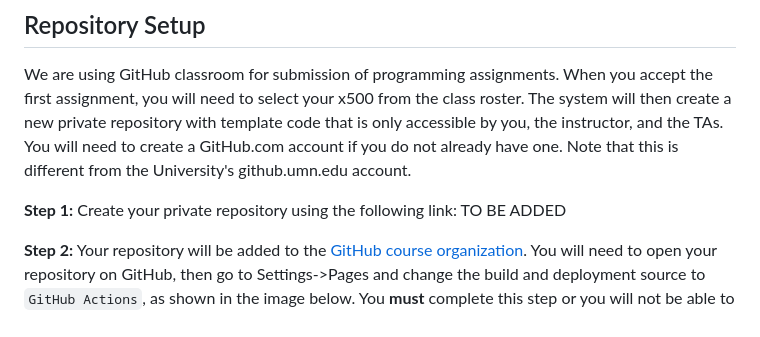
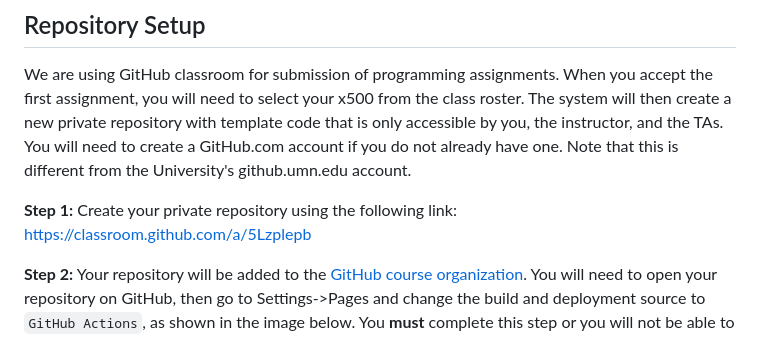
Before and after one commit to CSCI-4611-Spring-2024/Assignments, a Markdown page: Assignment-2/README.md, the part around the change. Rendered like a GitHub page.

Commit message:
added github classroom link

```diff
--- a/Assignment-2/README.md
+++ b/Assignment-2/README.md
@@ -18,7 +18,7 @@ You can try a [finished version of the game](https://csci-4611-spring-2024.githu
 
 We are using GitHub classroom for submission of programming assignments.  When you accept the first assignment, you will need to select your x500 from the class roster. The system will then create a new private repository with template code that is only accessible by you, the instructor, and the TAs. You will need to create a GitHub.com account if you do not already have one.  Note that this is different from the University's github.umn.edu account.
 
-**Step 1:** Create your private repository using the following link: TO BE ADDED
+**Step 1:** Create your private repository using the following link: https://classroom.github.com/a/5Lzplepb
 
 **Step 2:** Your repository will be added to the [GitHub course organization](https://github.com/CSCI-4611-Spring-2024).  You will need to open your repository on GitHub, then go to Settings->Pages and change the build and deployment source to `GitHub Actions`, as shown in the image below.  You **must** complete this step or you will not be able to to deploy the finished assignment.
 
```
